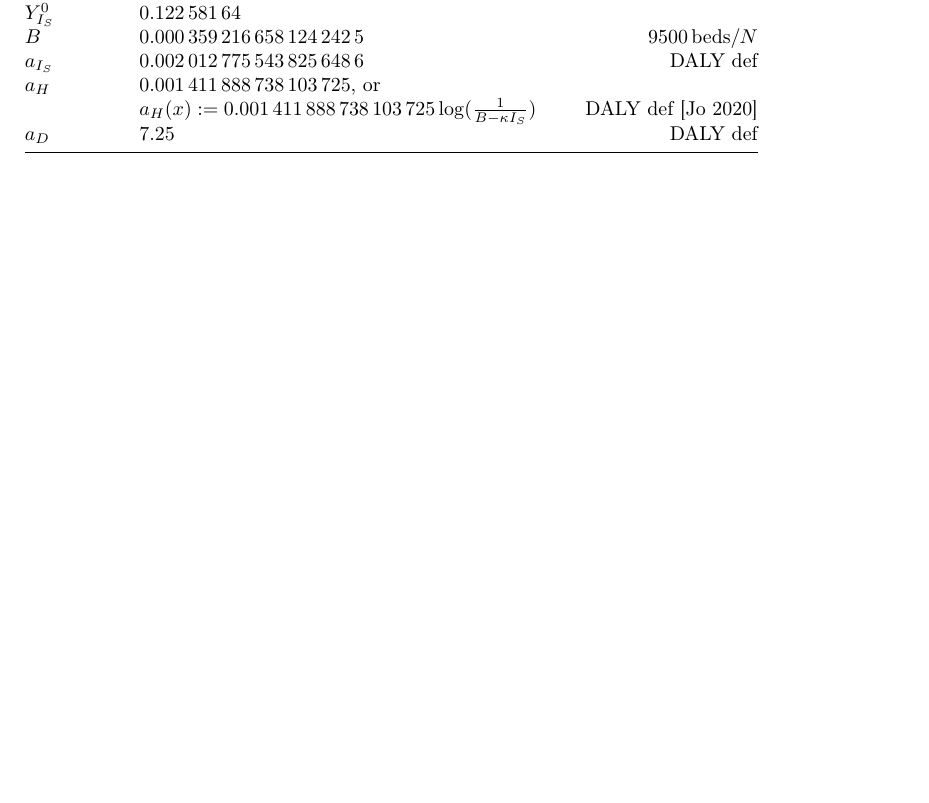
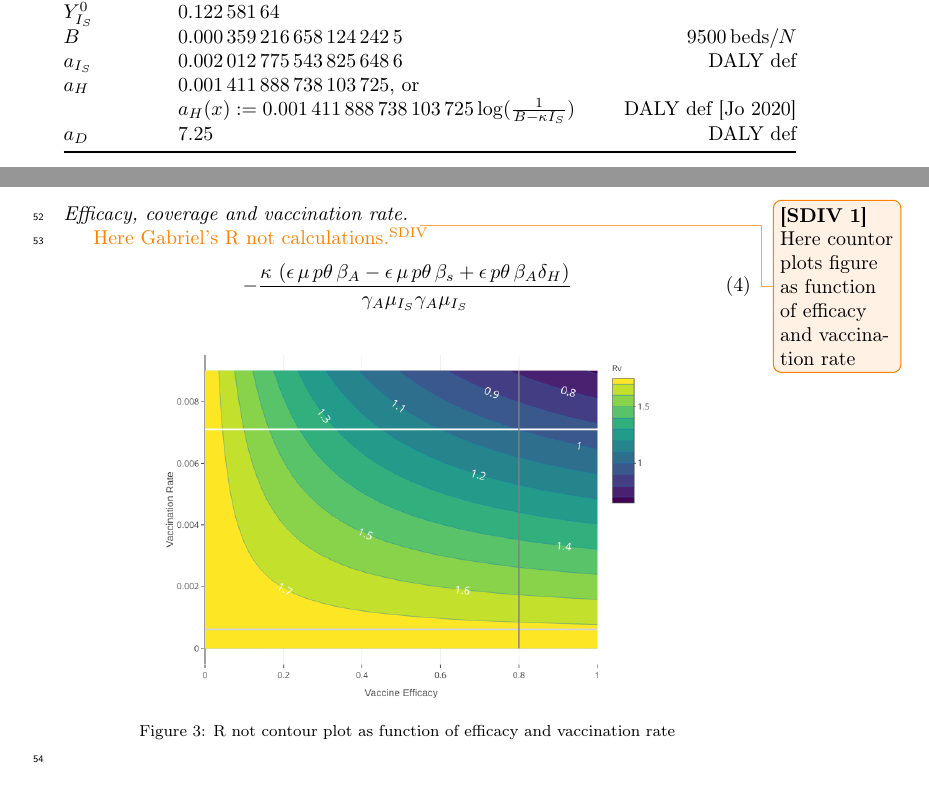
Before and after one commit to SaulDiazInfante/Synchronizing-lockdown-and-vaccination-policies-for-COVID-19, a LaTeX paper (COVID19-VACINATION/main.tex, which reads COVID19-VACINATION/vaccination_r_not.tex): part of page 3 of 7 before the commit and two parts of pages 6 and 7 of 10 after it, the two joined at a grey line, cut so that both start at the same text, the shorter picture padded with empty space. Compiled offline with pdfLaTeX.

Commit message:
commit with David changes

```diff
--- a/COVID19-VACINATION/main.tex
+++ b/COVID19-VACINATION/main.tex
@@ -1,18 +1,20 @@
-\documentclass[5p, sort&compress]{elsarticle}
+%\documentclass[5p, sort&compress]{elsarticle}
+\documentclass[sort&compress]{elsarticle}
 \usepackage[utf8]{inputenc}
 \usepackage{amsmath}
 \usepackage{amssymb}{}
 \usepackage{amsthm}
 \usepackage{enumerate}
-\usepackage{hyperref}
+\usepackage{lineno, hyperref}
+\modulolinenumbers[1]
 \usepackage{listings}
 \usepackage{booktabs}
 \usepackage{siunitx}
 \usepackage{graphicx}
 \usepackage[nameinlink,noabbrev]{cleveref}
-\usepackage{changes}
-\graphicspath{{./Figures/}}
+\usepackage[draft]{changes}
 \definechangesauthor[color=orange]{SDIV}
+\linenumbers
 \begin{document}
     \input{frontmatter}
     \section{Introduction}
--- a/COVID19-VACINATION/vaccination_r_not.tex
+++ b/COVID19-VACINATION/vaccination_r_not.tex
@@ -2,3 +2,91 @@
 \paragraph{No  vaccine reproductive number}
 \paragraph{Vaccine reproductive number}
 \paragraph{Efficacy, coverage and vaccination rate}
+
+\comment[id=SDIV]{%
+    Here countor plots figure as function of efficacy and
+    vaccination rate%
+}
+
+\added[id=SDIV]{Here Gabriel's R not calculations.}
+\begin{equation}
+    -
+    \frac{
+        \kappa\,
+        \left(
+            \epsilon\,\mu\,p\theta\,\beta_{{A}}-\epsilon
+            \, \mu\,p\theta\, \beta_{{s}}+\epsilon \,
+            p\theta\,\beta_{{A}}\delta_{{H}}
+%            + \epsilon\,
+%            p \theta\,
+%            \beta_{{A}}
+%            \gamma_{{s}}+\epsilon\,p\theta\,
+%            \beta_{
+%            {A}}
+%            \mu_{{{Is}}} - \epsilon\, p\theta\,
+%            \beta_{{s}} \gamma_{{A}}-
+%            \epsilon\,
+%            \mu\,
+%            \theta\,
+%            \beta_{{A}} - \epsilon\,
+%            \theta\, \beta_{{A}} \delta_{{H}} - \epsilon\,
+%            \theta\, \beta_{{A}} \gamma_{{s}} - \epsilon\,
+%            \theta\, \beta_{{A}} \mu_{{Is}}}-\mu\,
+%             p\theta\, \beta_{{A}} + \mu\, p\theta\,
+%            \beta_{{s}} - p
+%            \theta\, \beta_{{A}} \delta_{{H}} - p \theta\,
+%            \beta_{{A}}
+%            \gamma_{{s}}-p\theta\,\beta_{{A}}
+%            \mu_{{{\it Is}}} + p \theta\,
+%            \beta_{{s}}
+%            \gamma_{{A}} + \mu\,
+%            p\beta_{{A}} - \mu\,
+%            p\beta_{{s}} + \mu\,
+%            \theta\,
+%            \beta_{{A}} + p
+%            \beta_{{A}} \delta_{{H}} + p
+%            \beta_{{A}} \gamma_{{s}} + p \beta_{{A}}
+%            \mu_{{{Is}}} -
+%            p \beta_{{s}}
+%            \gamma_{{A}} +
+%            \theta\,
+%            \beta_{{A}}
+%            \delta_{{H}} +
+%            \theta\,
+%            \beta_{{A}}
+%            \gamma_{{s}} +
+%            \theta\, \beta_{{A}}
+%            \mu_{{{Is}}} -
+%            \mu\,
+%            \beta_{{A}} - \beta_{{A}}
+%            \delta_{{H}} -\beta_{{A}}
+%            \gamma_{{s} }- \beta_{{A}}
+%            \mu_{{Is}}
+        \right)
+    }{%
+%        \kappa\, {\mu}^{2} + \kappa\, \mu\, \delta_{{H}} +
+%        \kappa\, \mu\, \gamma_{{A}} + \kappa\, \mu\, \gamma_{{s}} +
+%        \kappa\, \mu \, \mu_{{{Is}}} +\kappa\,
+%        \delta_{{H}} \gamma_{{A}} + \kappa\,
+%        \gamma_{{A}} \gamma_{{s}} + \kappa\,
+        \gamma_{{A}} \mu_{I_S}
+%        + {\mu} ^ {3} + {\mu} ^ {2}
+%        \delta_{{H}} +
+%        {\mu}^{2} \gamma_{{A}} +
+%        {\mu}^{2} \gamma_{{s}} +
+%        {\mu}^{2}
+%        \mu_{{{Is}}} +
+%        \mu\,\delta_{{H}}
+%        \gamma_{{A}} + \mu\,
+%        \gamma_{{A}}
+%        \gamma_{{s}} + \mu\,
+        \gamma_{{A}}
+        \mu_{I_S}
+    }
+\end{equation}
+\begin{figure*}[tbh]
+    \centering
+    \includegraphics[scale=1.5, keepaspectratio]{Figures/R0_contour_1}
+    \caption{R not contour plot as function of efficacy and vaccination rate}
+    \label{fig:r0contour1}
+\end{figure*}
```
Also changed, not shown: COVID19-VACINATION/model_formulation.tex (+5 -5 lines), COVID19-VACINATION/main.pdf, COVID19-VACINATION/parameters_callibration.tex (line endings or trailing spaces), COVID19-VACINATION/main.tex (4 more changed lines). Lines whose indentation alone changed are shown as unchanged.
